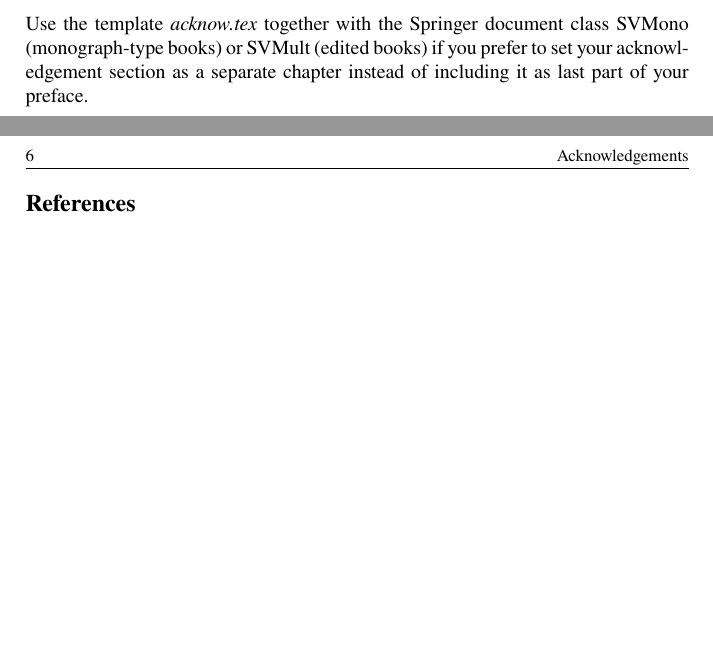
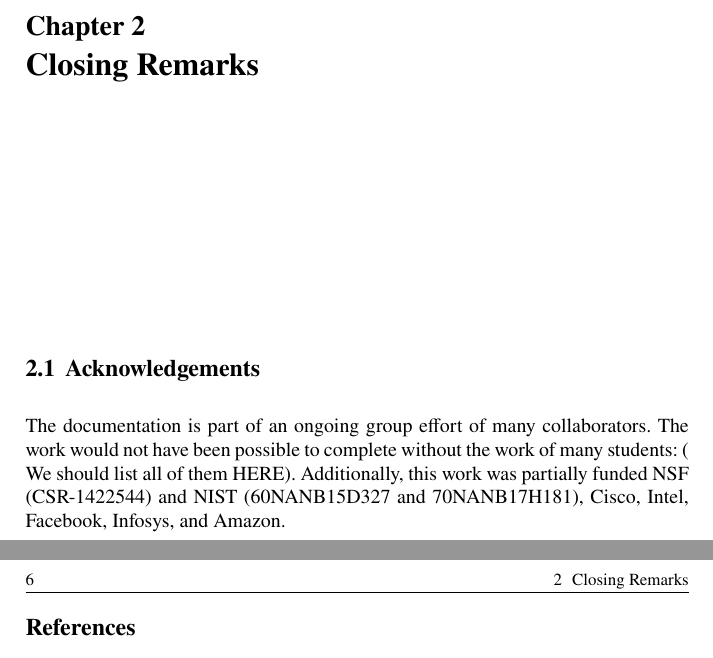
Before and after one commit to Vegvisir-IoT/Documentation, a LaTeX document (WhitePaper/veg_white.tex, which reads WhitePaper/Contents/acknow.tex): two parts of pages 9 and 10 of 11, joined at a grey line, cut at the place of the change, the shorter picture padded with empty space. Compiled offline with pdfLaTeX.

Commit message:
Issue #2: Removed false input and placed our information in the document.

```diff
--- a/WhitePaper/Contents/acknow.tex
+++ b/WhitePaper/Contents/acknow.tex
@@ -1,10 +1,9 @@
 %%%%%%%%%%%%%%%%%%%%%%acknow.tex%%%%%%%%%%%%%%%%%%%%%%%%%%%%%%%%%%%%%%%%%
-% sample acknowledgement chapter
-%
-% Use this file as a template for your own input.
-%
-%%%%%%%%%%%%%%%%%%%%%%%% Springer %%%%%%%%%%%%%%%%%%%%%%%%%%
 
-\extrachap{Acknowledgements}
-
-Use the template \emph{acknow.tex} together with the Springer document class SVMono (monograph-type books) or SVMult (edited books) if you prefer to set your acknowledgement section as a separate chapter instead of including it as last part of your preface.
+\chapter{Closing Remarks}
+\section{Acknowledgements}
+The documentation is part of an ongoing group effort of many collaborators. The
+work would not have been possible to complete without the work of many
+students: ( We should list all of them HERE).  Additionally, this work was
+partially funded NSF (CSR-1422544) and NIST (60NANB15D327 and 70NANB17H181),
+Cisco, Intel, Facebook, Infosys, and Amazon.
```
